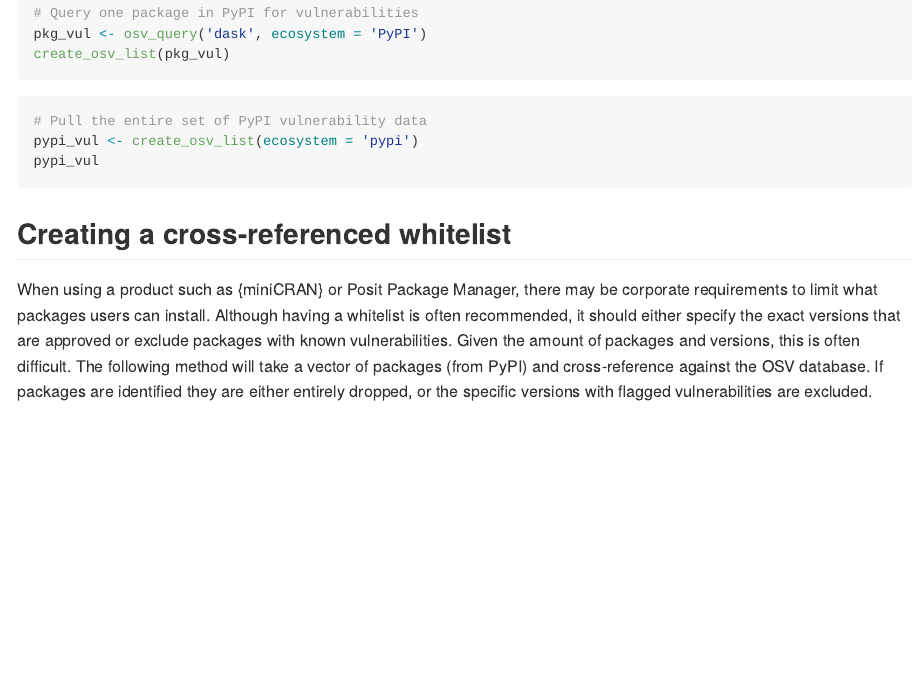
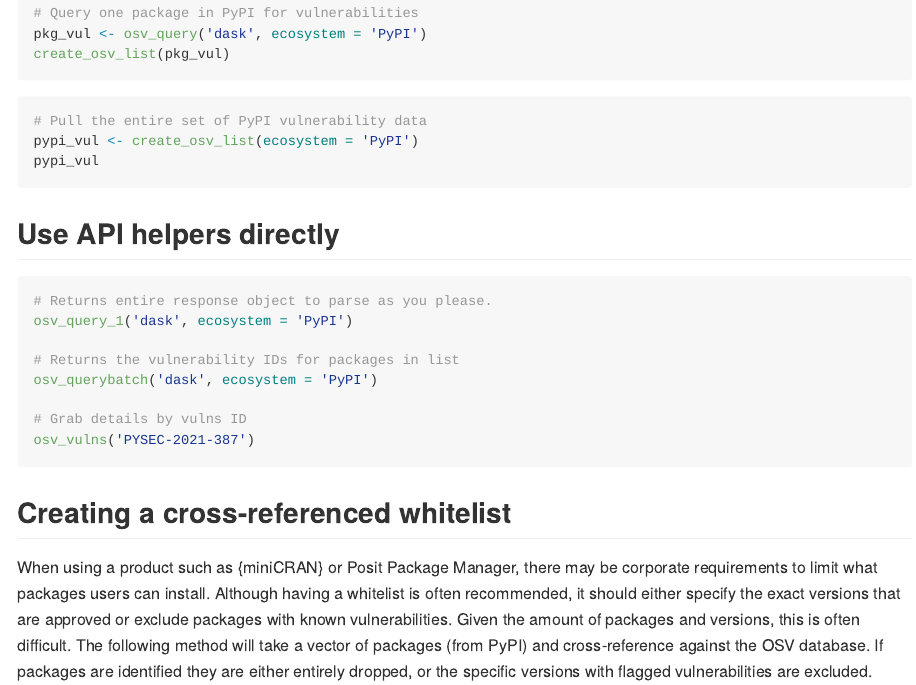
Before and after one commit to al-obrien/rosv, an R Markdown document (README.Rmd): the page in a window 1100 px wide, from 570 px down. The pictures show the output file README.md that the author committed with the source, drawn offline in the style of GitHub.

Commit message:
Update README with some basic usage of main API functions for more flexible usage

````diff
--- a/README.Rmd
+++ b/README.Rmd
@@ -42,9 +42,23 @@ create_osv_list(pkg_vul)
 
 ```{r example, eval = FALSE}
 # Pull the entire set of PyPI vulnerability data
-pypi_vul <- create_osv_list(ecosystem = 'pypi')
+pypi_vul <- create_osv_list(ecosystem = 'PyPI')
 pypi_vul
 ```
+
+## Use API helpers directly
+```{r, eval = FALSE}
+# Returns entire response object to parse as you please.
+osv_query_1('dask', ecosystem = 'PyPI')
+
+# Returns the vulnerability IDs for packages in list
+osv_querybatch('dask', ecosystem = 'PyPI')
+
+# Grab details by vulns ID
+osv_vulns('PYSEC-2021-387')
+```
+
+
 ## Creating a cross-referenced whitelist
 
 When using a product such as {miniCRAN} or Posit Package Manager, there may be
````
Also changed, not shown: README.md.
